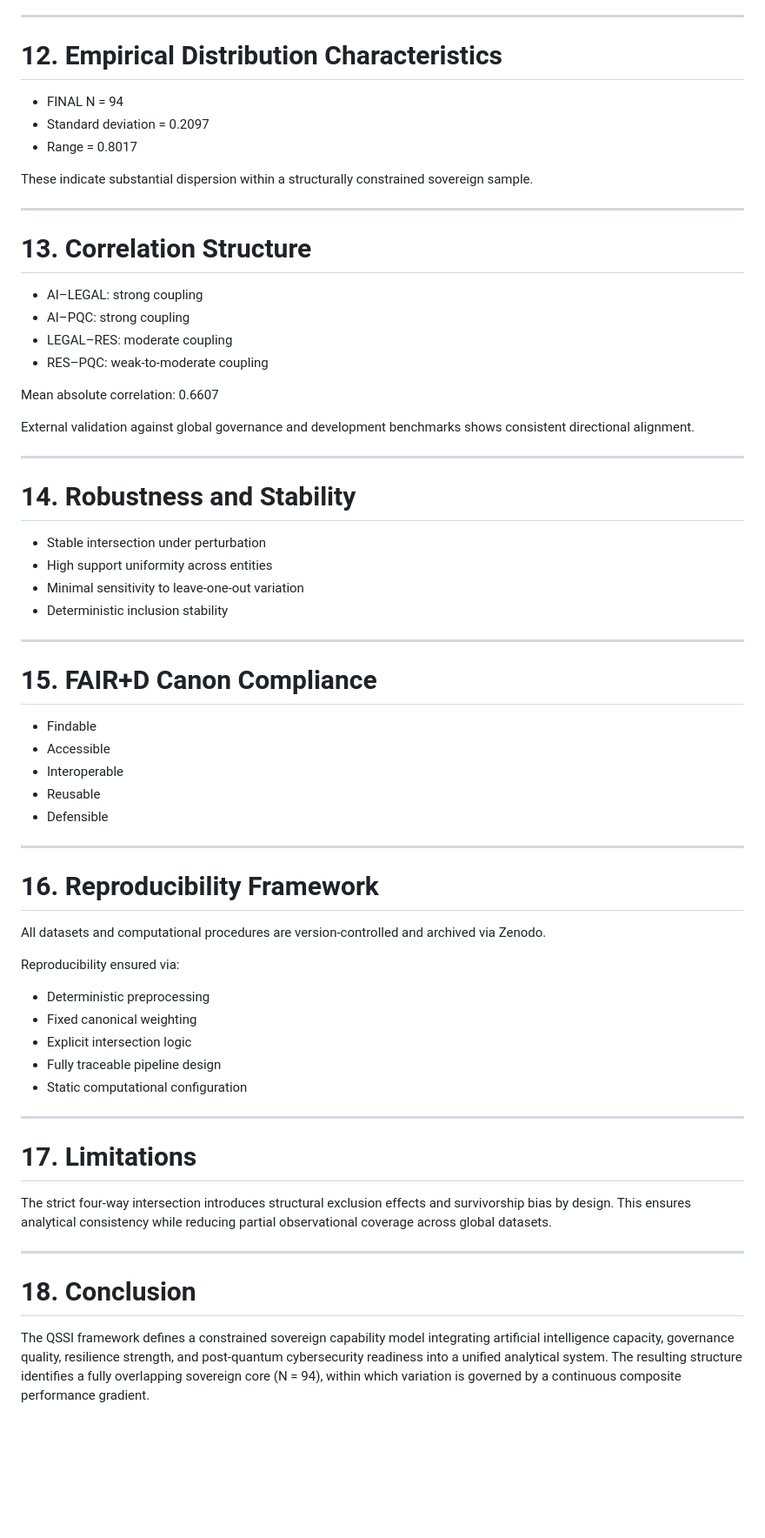
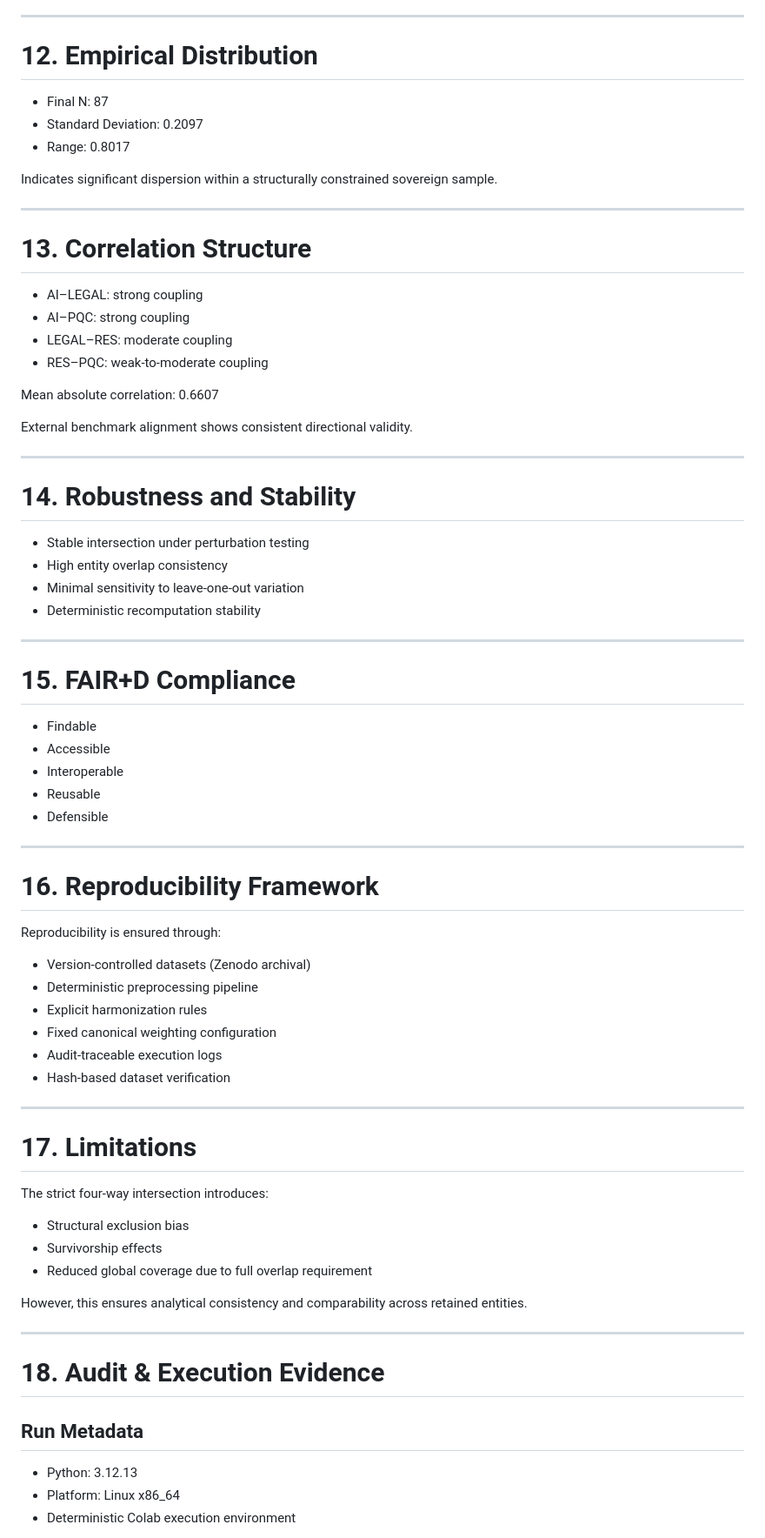
Before and after one commit to BidyutMazumdar/QVP-Global-System, a Markdown page: Theoretical_Foundation/QSSI_2026_Definitive_World_Edition.md, the part around one of its changes. Shown at 87% size. Rendered like a GitHub page; blank space fills up the shorter version.

```diff
--- a/Theoretical_Foundation/QSSI_2026_Definitive_World_Edition.md
+++ b/Theoretical_Foundation/QSSI_2026_Definitive_World_Edition.md
@@ -199,18 +222,16 @@ Subject to:
 
 ---
 
-# 12. Empirical Distribution Characteristics
+# 12. Empirical Distribution
+- Final N: 87
+- Standard Deviation: 0.2097
+- Range: 0.8017
 
-- FINAL N = 94
-- Standard deviation = 0.2097
-- Range = 0.8017
-
-These indicate substantial dispersion within a structurally constrained sovereign sample.
+Indicates significant dispersion within a structurally constrained sovereign sample.
 
 ---
 
 # 13. Correlation Structure
-
 - AI–LEGAL: strong coupling
 - AI–PQC: strong coupling
 - LEGAL–RES: moderate coupling
@@ -218,21 +239,19 @@ These indicate substantial dispersion within a structurally constrained sovereig
 
 Mean absolute correlation: 0.6607
 
-External validation against global governance and development benchmarks shows consistent directional alignment.
+External benchmark alignment shows consistent directional validity.
 
 ---
 
 # 14. Robustness and Stability
-
-- Stable intersection under perturbation
-- High support uniformity across entities
+- Stable intersection under perturbation testing
+- High entity overlap consistency
 - Minimal sensitivity to leave-one-out variation
-- Deterministic inclusion stability
+- Deterministic recomputation stability
 
 ---
 
-# 15. FAIR+D Canon Compliance
-
+# 15. FAIR+D Compliance
 - Findable
 - Accessible
 - Interoperable
@@ -242,26 +261,32 @@ External validation against global governance and development benchmarks shows c
 ---
 
 # 16. Reproducibility Framework
+Reproducibility is ensured through:
 
-All datasets and computational procedures are version-controlled and archived via Zenodo.
-
-Reproducibility ensured via:
-
-- Deterministic preprocessing
-- Fixed canonical weighting
-- Explicit intersection logic
-- Fully traceable pipeline design
-- Static computational configuration
+- Version-controlled datasets (Zenodo archival)
+- Deterministic preprocessing pipeline
+- Explicit harmonization rules
+- Fixed canonical weighting configuration
+- Audit-traceable execution logs
+- Hash-based dataset verification
 
 ---
 
 # 17. Limitations
+The strict four-way intersection introduces:
 
-The strict four-way intersection introduces structural exclusion effects and survivorship bias by design. This ensures analytical consistency while reducing partial observational coverage across global datasets.
+- Structural exclusion bias
+- Survivorship effects
+- Reduced global coverage due to full overlap requirement
+
+However, this ensures analytical consistency and comparability across retained entities.
 
 ---
 
-# 18. Conclusion
+# 18. Audit & Execution Evidence
 
-The QSSI framework defines a constrained sovereign capability model integrating artificial intelligence capacity, governance quality, resilience strength, and post-quantum cybersecurity readiness into a unified analytical system. The resulting structure identifies a fully overlapping sovereign core (N = 94), within which variation is governed by a continuous composite performance gradient.
+## Run Metadata
+- Python: 3.12.13
+- Platform: Linux x86_64
+- Deterministic Colab execution environment
 
```
Also changed, not shown: other parts of Theoretical_Foundation/QSSI_2026_Definitive_World_Edition.md (+110 -69 lines).
